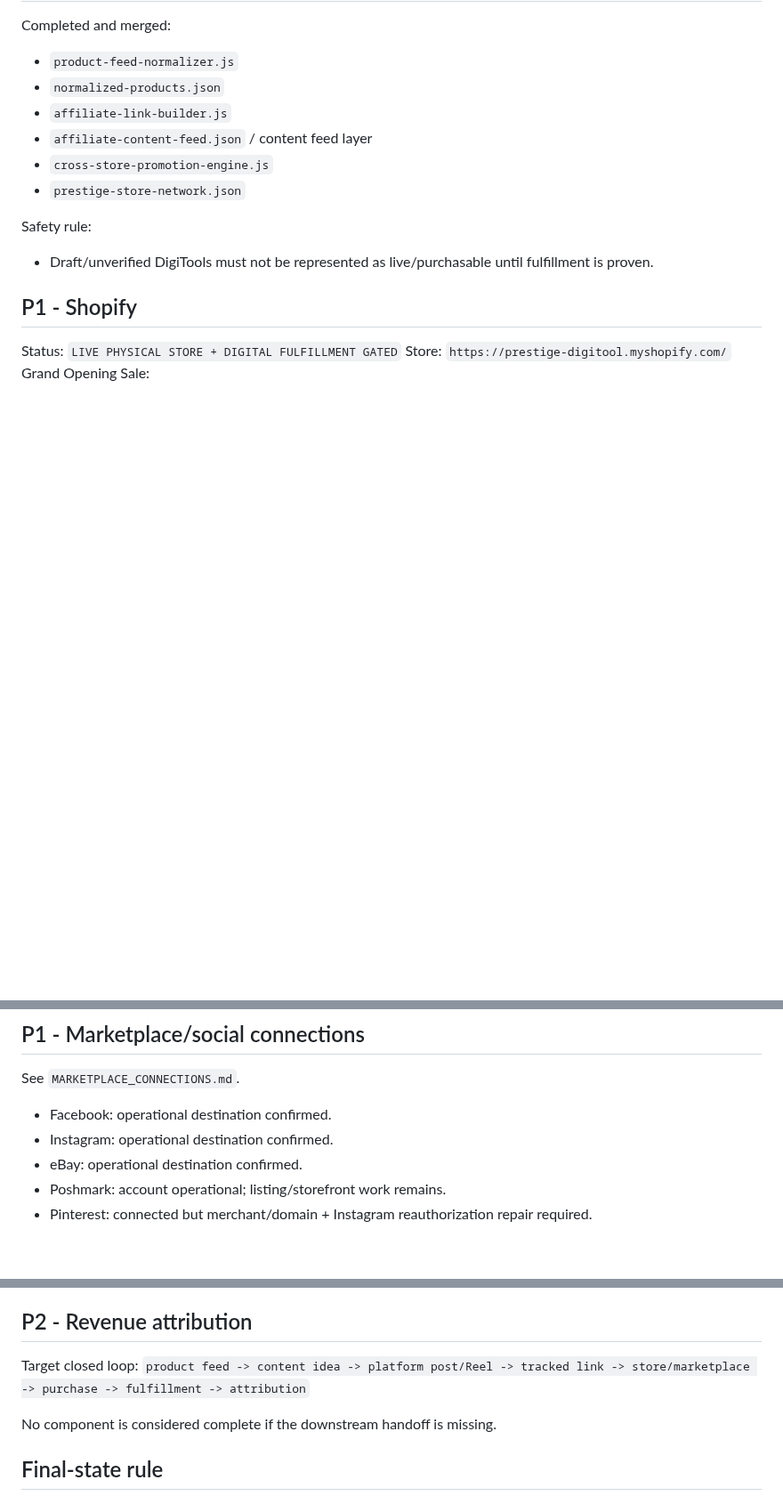
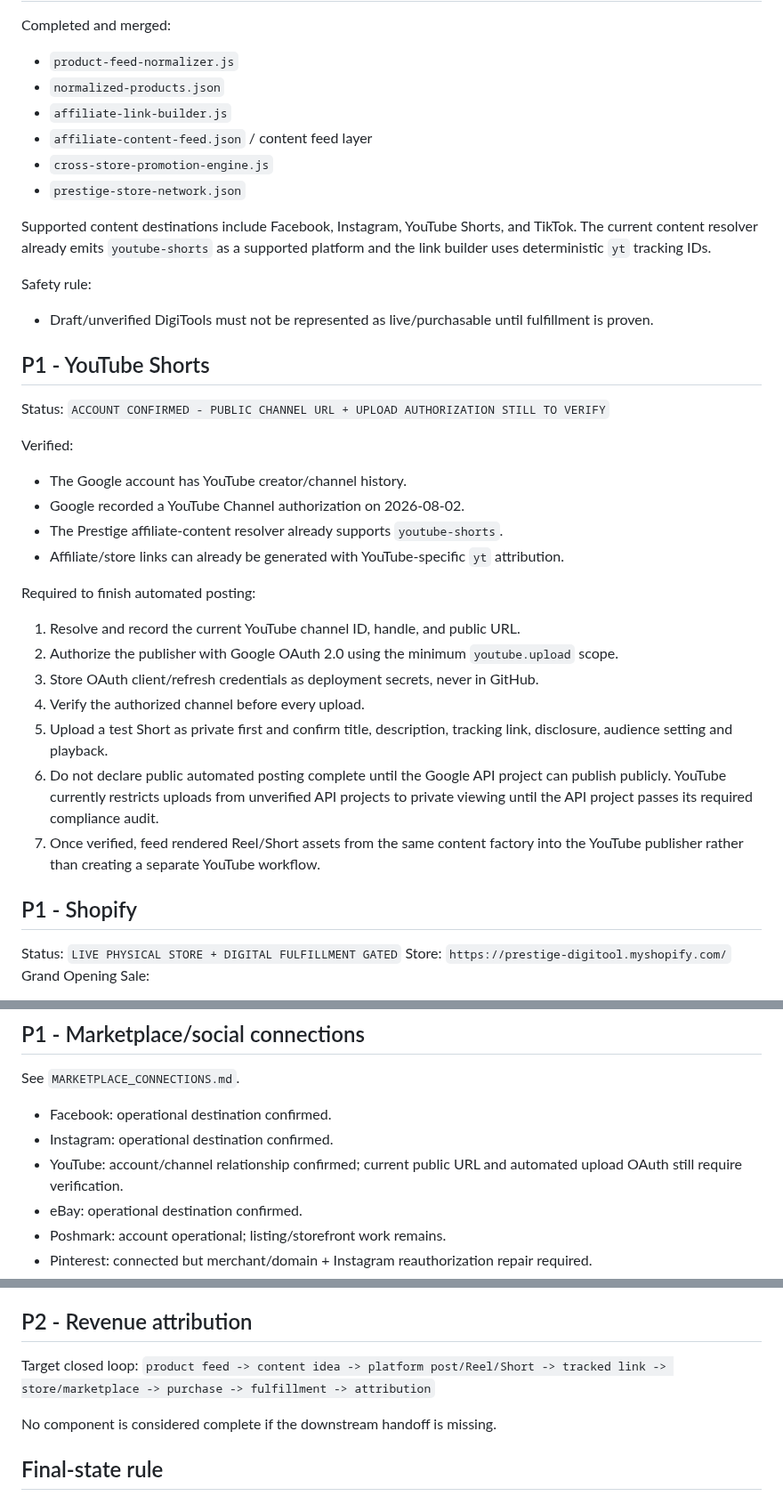
Before and after one commit to jrepp82/contractor-tested-picks-site, a Markdown page: PRESTIGE_EXECUTION_CONTROL.md, 3 parts joined by grey strips. Shown at 89% size. GitHub-like rendering; blank space fills up the shorter version.

Commit message:
Add YouTube Shorts to unified execution control

```diff
--- a/PRESTIGE_EXECUTION_CONTROL.md
+++ b/PRESTIGE_EXECUTION_CONTROL.md
@@ -56,8 +56,29 @@ Completed and merged:
 - `cross-store-promotion-engine.js`
 - `prestige-store-network.json`
 
+Supported content destinations include Facebook, Instagram, YouTube Shorts, and TikTok. The current content resolver already emits `youtube-shorts` as a supported platform and the link builder uses deterministic `yt` tracking IDs.
+
 Safety rule:
 - Draft/unverified DigiTools must not be represented as live/purchasable until fulfillment is proven.
+
+## P1 - YouTube Shorts
+
+Status: `ACCOUNT CONFIRMED - PUBLIC CHANNEL URL + UPLOAD AUTHORIZATION STILL TO VERIFY`
+
+Verified:
+- The Google account has YouTube creator/channel history.
+- Google recorded a YouTube Channel authorization on 2026-08-02.
+- The Prestige affiliate-content resolver already supports `youtube-shorts`.
+- Affiliate/store links can already be generated with YouTube-specific `yt` attribution.
+
+Required to finish automated posting:
+1. Resolve and record the current YouTube channel ID, handle, and public URL.
+2. Authorize the publisher with Google OAuth 2.0 using the minimum `youtube.upload` scope.
+3. Store OAuth client/refresh credentials as deployment secrets, never in GitHub.
+4. Verify the authorized channel before every upload.
+5. Upload a test Short as private first and confirm title, description, tracking link, disclosure, audience setting and playback.
+6. Do not declare public automated posting complete until the Google API project can publish publicly. YouTube currently restricts uploads from unverified API projects to private viewing until the API project passes its required compliance audit.
+7. Once verified, feed rendered Reel/Short assets from the same content factory into the YouTube publisher rather than creating a separate YouTube workflow.
 
 ## P1 - Shopify
 
@@ -76,6 +97,7 @@ See `MARKETPLACE_CONNECTIONS.md`.
 
 - Facebook: operational destination confirmed.
 - Instagram: operational destination confirmed.
+- YouTube: account/channel relationship confirmed; current public URL and automated upload OAuth still require verification.
 - eBay: operational destination confirmed.
 - Poshmark: account operational; listing/storefront work remains.
 - Pinterest: connected but merchant/domain + Instagram reauthorization repair required.
@@ -114,7 +136,7 @@ Completion standard before selling draft DigiTools broadly:
 ## P2 - Revenue attribution
 
 Target closed loop:
-`product feed -> content idea -> platform post/Reel -> tracked link -> store/marketplace -> purchase -> fulfillment -> attribution`
+`product feed -> content idea -> platform post/Reel/Short -> tracked link -> store/marketplace -> purchase -> fulfillment -> attribution`
 
 No component is considered complete if the downstream handoff is missing.
 
```
